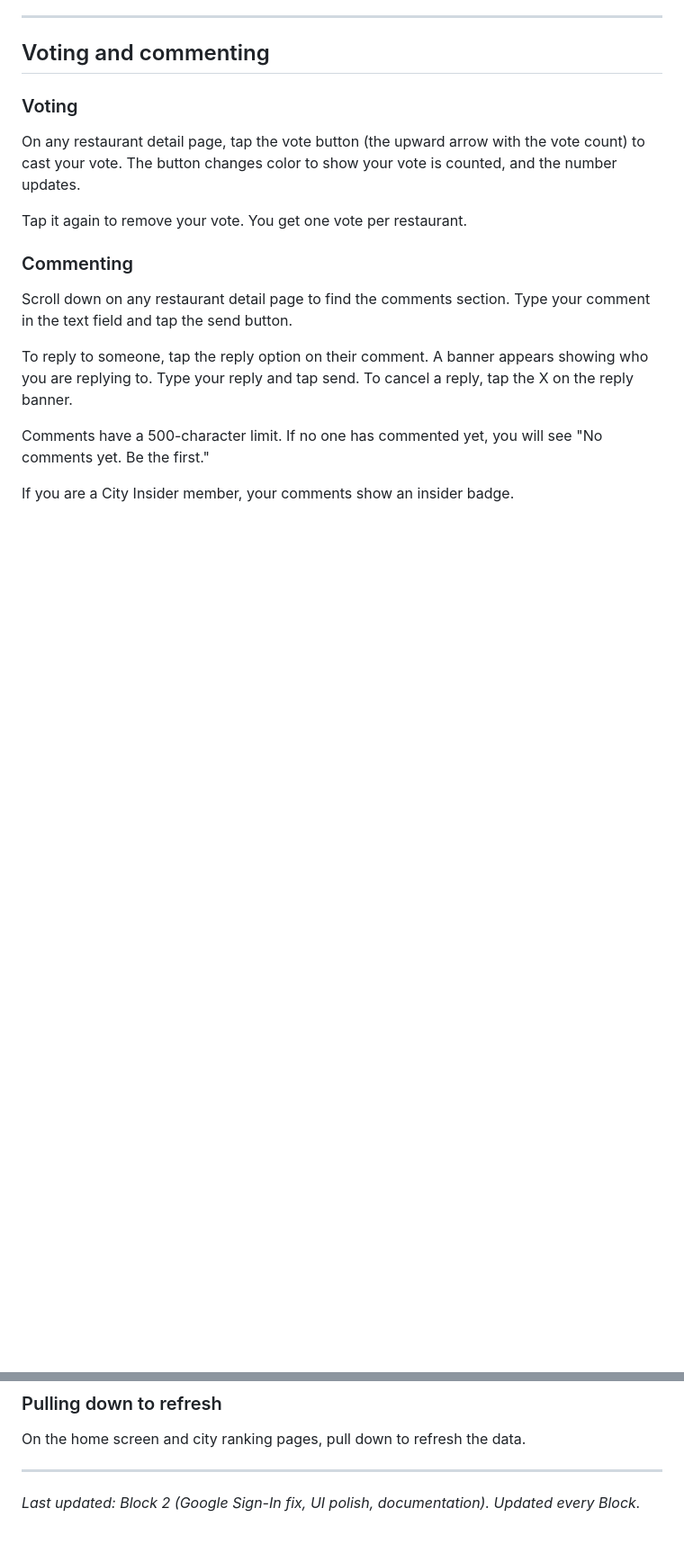
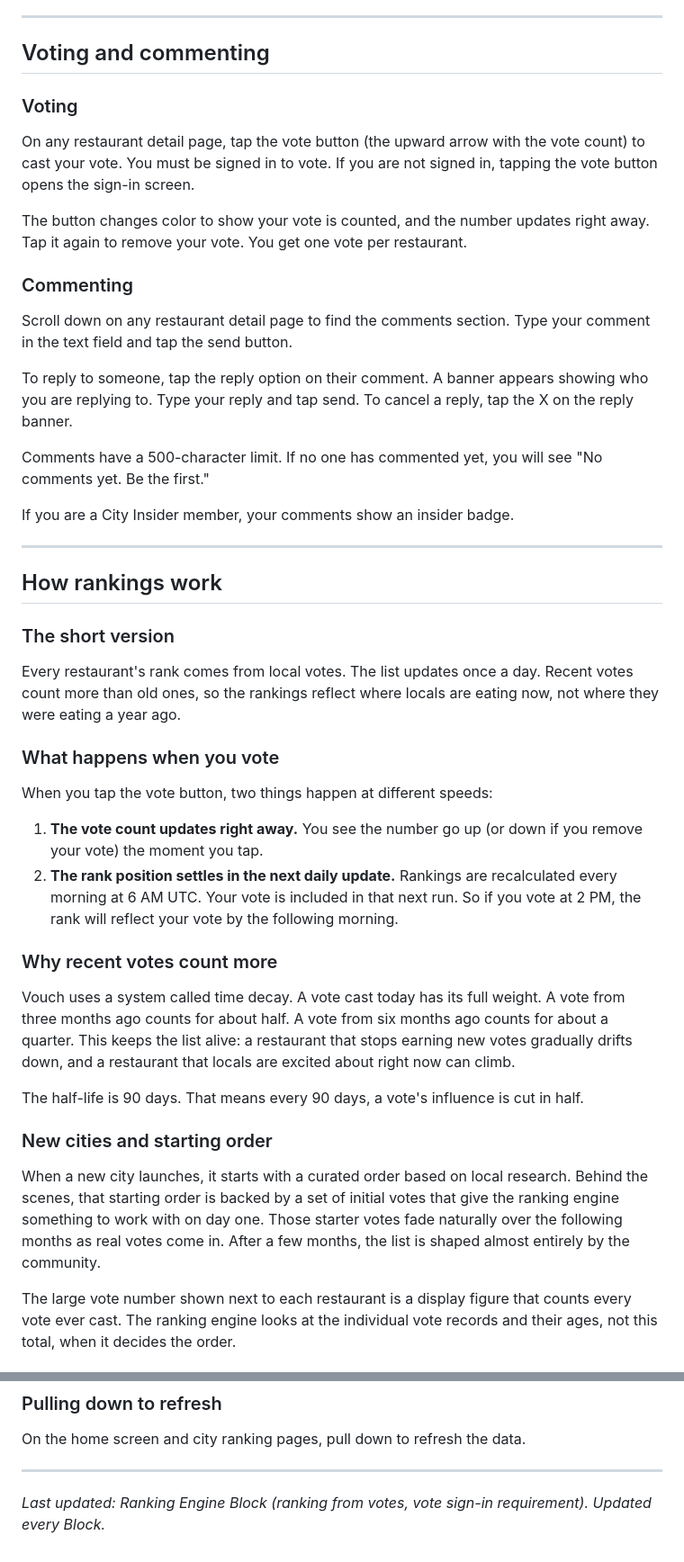
Before and after one commit to andrewbolaji/Vouch, a Markdown page: docs/USER_GUIDE.md, 2 parts joined by grey strips. Shown at 90% size. GitHub-like rendering; blank space fills up the shorter version.

Commit message:
docs: ranking engine section in USER_GUIDE.md
Plain-language explanation of how rankings work: daily recompute,
time decay (90-day half-life), new-city seed votes, one vote per
person, verified-visit weighting not yet live. Updated voting
section to note sign-in requirement. Screenshot placeholder added.

```diff
--- a/docs/USER_GUIDE.md
+++ b/docs/USER_GUIDE.md
@@ -88,9 +88,9 @@ If you have not saved anything yet, you will see "No saved restaurants yet" with
 
 ### Voting
 
-On any restaurant detail page, tap the vote button (the upward arrow with the vote count) to cast your vote. The button changes color to show your vote is counted, and the number updates.
+On any restaurant detail page, tap the vote button (the upward arrow with the vote count) to cast your vote. You must be signed in to vote. If you are not signed in, tapping the vote button opens the sign-in screen.
 
-Tap it again to remove your vote. You get one vote per restaurant.
+The button changes color to show your vote is counted, and the number updates right away. Tap it again to remove your vote. You get one vote per restaurant.
 
 ### Commenting
 
@@ -101,3 +101,33 @@ To reply to someone, tap the reply option on their comment. A banner appears sho
 Comments have a 500-character limit. If no one has commented yet, you will see "No comments yet. Be the first."
 
 If you are a City Insider member, your comments show an insider badge.
+
+---
+
+## How rankings work
+
+<!-- TODO: screenshot of a city ranking list showing rank badges -->
+
+### The short version
+
+Every restaurant's rank comes from local votes. The list updates once a day. Recent votes count more than old ones, so the rankings reflect where locals are eating now, not where they were eating a year ago.
+
+### What happens when you vote
+
+When you tap the vote button, two things happen at different speeds:
+
+1. **The vote count updates right away.** You see the number go up (or down if you remove your vote) the moment you tap.
+2. **The rank position settles in the next daily update.** Rankings are recalculated every morning at 6 AM UTC. Your vote is included in that next run. So if you vote at 2 PM, the rank will reflect your vote by the following morning.
+
+### Why recent votes count more
+
+Vouch uses a system called time decay. A vote cast today has its full weight. A vote from three months ago counts for about half. A vote from six months ago counts for about a quarter. This keeps the list alive: a restaurant that stops earning new votes gradually drifts down, and a restaurant that locals are excited about right now can climb.
+
+The half-life is 90 days. That means every 90 days, a vote's influence is cut in half.
+
+### New cities and starting order
+
+When a new city launches, it starts with a curated order based on local research. Behind the scenes, that starting order is backed by a set of initial votes that give the ranking engine something to work with on day one. Those starter votes fade naturally over the following months as real votes come in. After a few months, the list is shaped almost entirely by the community.
+
+The large vote number shown next to each restaurant is a display figure that counts every vote ever cast. The ranking engine looks at the individual vote records and their ages, not this total, when it decides the order.
+
@@ -214,4 +255,4 @@ On the home screen and city ranking pages, pull down to refresh the data.
 
 ---
 
-*Last updated: Block 2 (Google Sign-In fix, UI polish, documentation). Updated every Block.*
+*Last updated: Ranking Engine Block (ranking from votes, vote sign-in requirement). Updated every Block.*
```
Also changed, not shown: other parts of docs/USER_GUIDE.md (+11 -0 lines).
